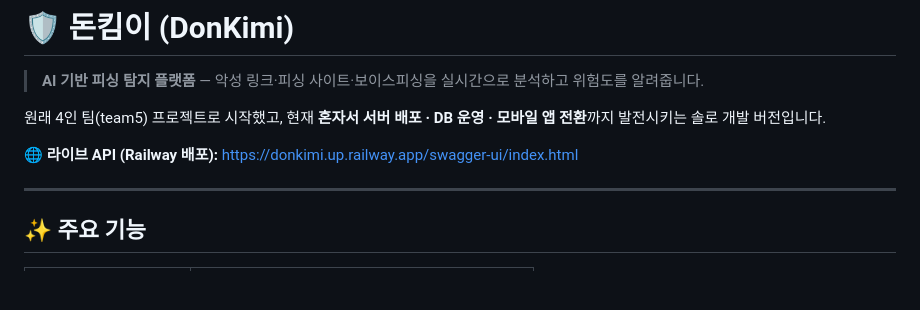
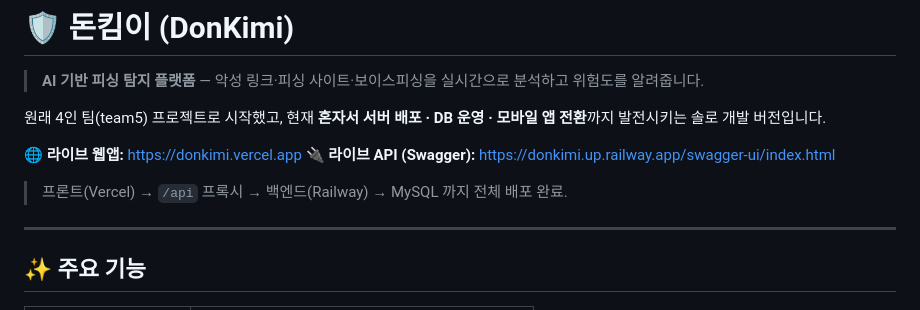
Before and after one commit to Seonggyu0806/donkimi, a Markdown page: README.md, the part around the change. GitHub-like rendering; blank space fills up the shorter version.

Commit message:
docs: 프론트 Vercel 배포 완료 - 라이브 웹앱 링크 추가
- README에 라이브 웹앱(donkimi.vercel.app) + API 링크 정리

Co-Authored-By: Claude Opus 4.8 <noreply@anthropic.com>

```diff
--- a/README.md
+++ b/README.md
@@ -4,7 +4,10 @@
 
 원래 4인 팀(team5) 프로젝트로 시작했고, 현재 **혼자서 서버 배포 · DB 운영 · 모바일 앱 전환**까지 발전시키는 솔로 개발 버전입니다.
 
-🌐 **라이브 API (Railway 배포):** https://donkimi.up.railway.app/swagger-ui/index.html
+🌐 **라이브 웹앱:** https://donkimi.vercel.app
+🔌 **라이브 API (Swagger):** https://donkimi.up.railway.app/swagger-ui/index.html
+
+> 프론트(Vercel) → `/api` 프록시 → 백엔드(Railway) → MySQL 까지 전체 배포 완료.
 
 ---
 
```
